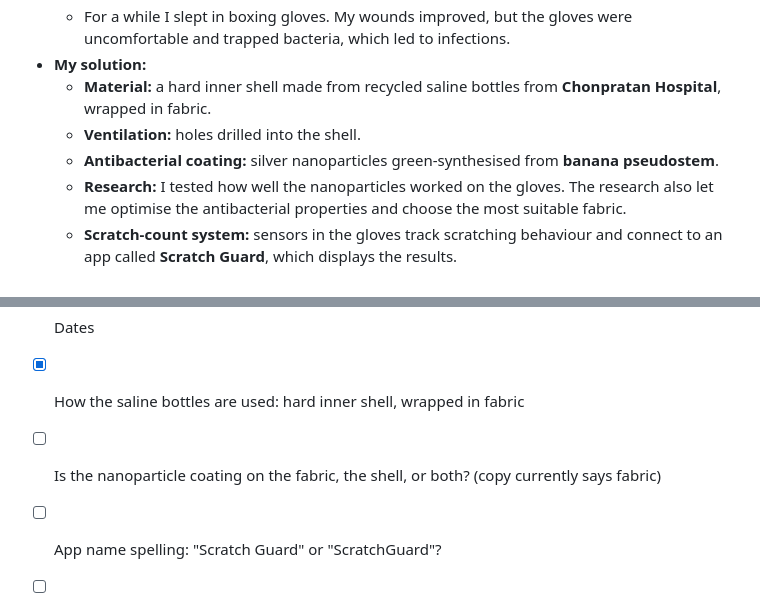
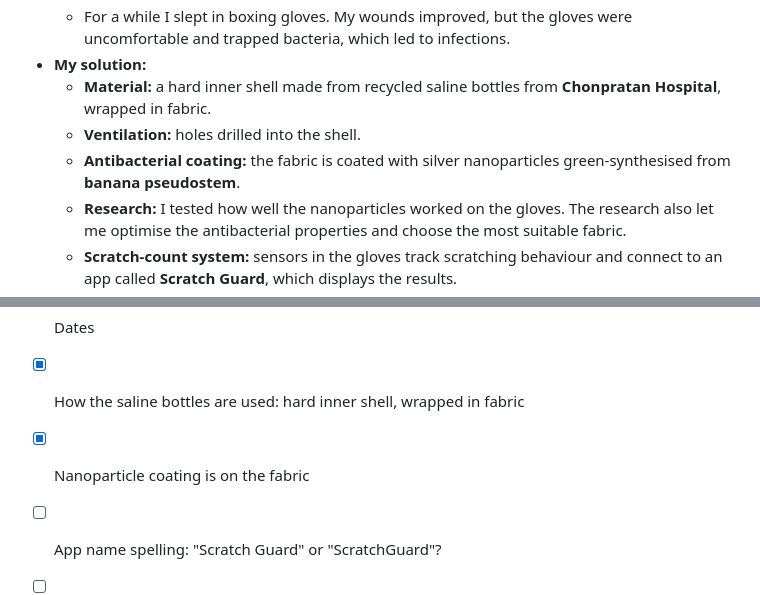
Before and after one commit to marcworanun/Website-Brag-Page, a Markdown page: content/projects.md, 2 parts joined by grey strips. Rendered like a GitHub page.

Commit message:
Note that Embrace Gloves nanoparticle coating is on the fabric
Co-Authored-By: Claude Opus 5.5 <noreply@anthropic.com>
Claude-Session: https://claude.ai/code/session_0191EtYJRLH7maAJ2KXxNtTC

```diff
--- a/content/projects.md
+++ b/content/projects.md
@@ -53,7 +53,7 @@ Each project has two parts: **full notes** (everything Marc shared, for referenc
 - **My solution:**
   - **Material:** a hard inner shell made from recycled saline bottles from **Chonpratan Hospital**, wrapped in fabric.
   - **Ventilation:** holes drilled into the shell.
-  - **Antibacterial coating:** silver nanoparticles green-synthesised from **banana pseudostem**.
+  - **Antibacterial coating:** the fabric is coated with silver nanoparticles green-synthesised from **banana pseudostem**.
   - **Research:** I tested how well the nanoparticles worked on the gloves. The research also let me optimise the antibacterial properties and choose the most suitable fabric.
   - **Scratch-count system:** sensors in the gloves track scratching behaviour and connect to an app called **Scratch Guard**, which displays the results.
 - **Why the monitoring matters:** doctors normally judge an eczema patient's condition by looking at their wounds, which is subjective. Scratch Guard gives medical specialists objective data and gives patients more awareness of their own condition.
@@ -75,7 +75,7 @@ Each project has two parts: **full notes** (everything Marc shared, for referenc
 - [ ] Role title
 - [ ] Dates
 - [x] How the saline bottles are used: hard inner shell, wrapped in fabric
-- [ ] Is the nanoparticle coating on the fabric, the shell, or both? (copy currently says fabric)
+- [x] Nanoparticle coating is on the fabric
 - [ ] App name spelling: "Scratch Guard" or "ScratchGuard"?
 - [ ] Names of the 3 hospitals that bought the gloves
 - [ ] "Only gloves on the market with scratch monitoring": checked against competitors? (worded carefully for the site)
```
